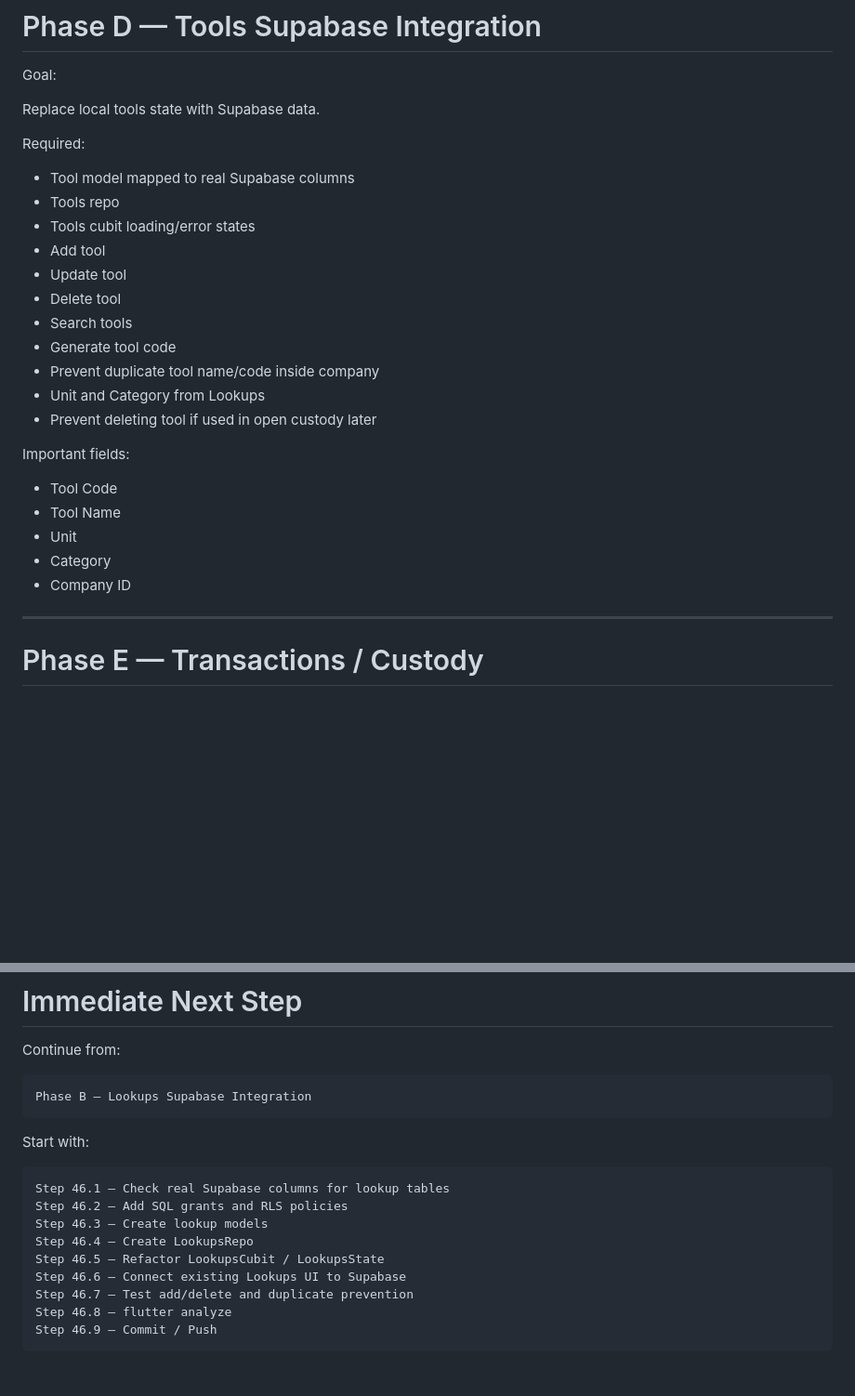
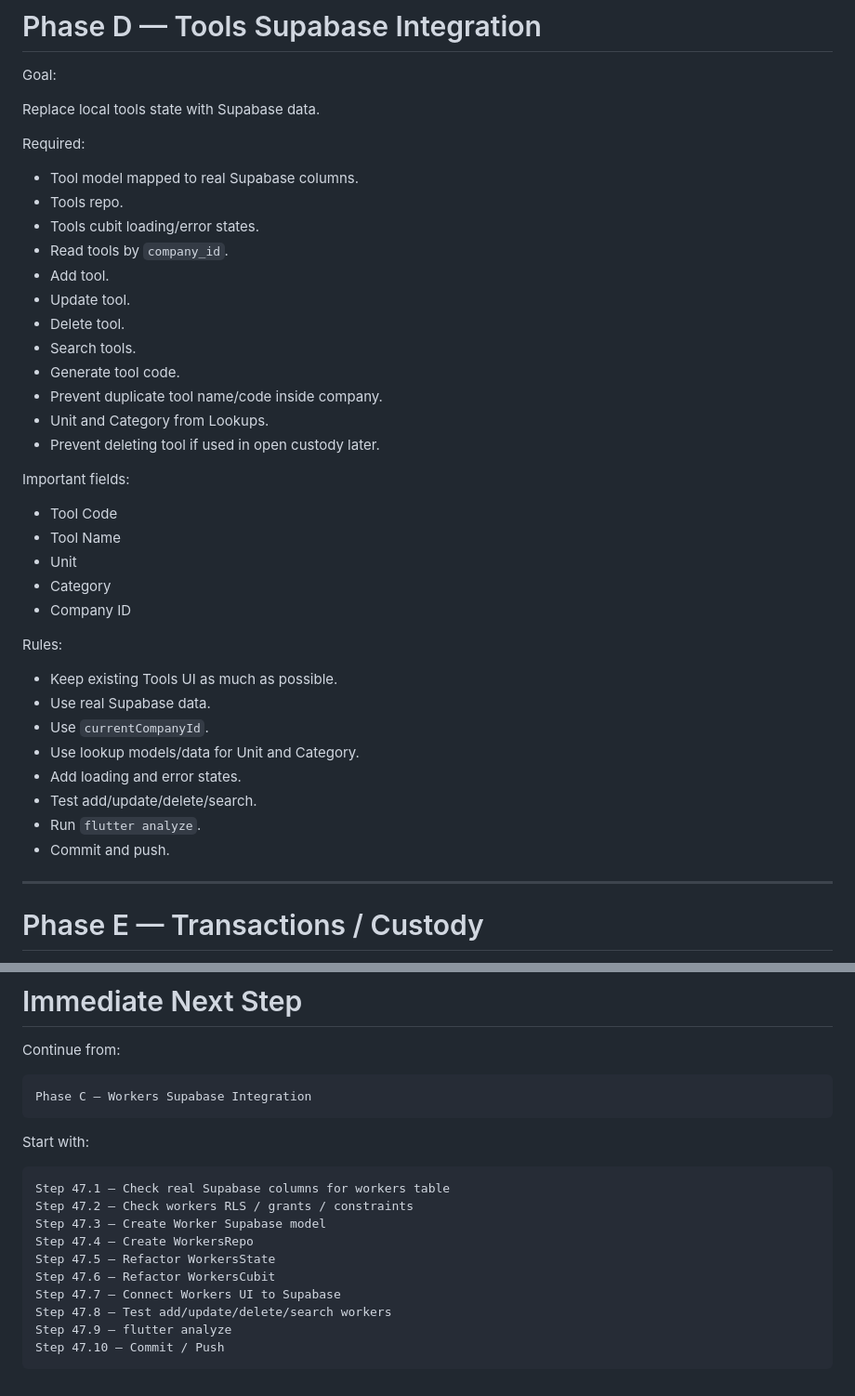
Before and after one commit to KingNarmar/mina_system, a Markdown page: PROJECT_ROADMAP.md, 2 parts joined by grey strips. Shown at 93% size. Rendered like a GitHub page; blank space fills up the shorter version.

````diff
--- a/PROJECT_ROADMAP.md
+++ b/PROJECT_ROADMAP.md
@@ -328,17 +393,18 @@ Replace local tools state with Supabase data.
 
 Required:
 
-- Tool model mapped to real Supabase columns
-- Tools repo
-- Tools cubit loading/error states
-- Add tool
-- Update tool
-- Delete tool
-- Search tools
-- Generate tool code
-- Prevent duplicate tool name/code inside company
-- Unit and Category from Lookups
-- Prevent deleting tool if used in open custody later
+- Tool model mapped to real Supabase columns.
+- Tools repo.
+- Tools cubit loading/error states.
+- Read tools by `company_id`.
+- Add tool.
+- Update tool.
+- Delete tool.
+- Search tools.
+- Generate tool code.
+- Prevent duplicate tool name/code inside company.
+- Unit and Category from Lookups.
+- Prevent deleting tool if used in open custody later.
 
 Important fields:
 
@@ -347,6 +413,17 @@ Important fields:
 - Unit
 - Category
 - Company ID
+
+Rules:
+
+- Keep existing Tools UI as much as possible.
+- Use real Supabase data.
+- Use `currentCompanyId`.
+- Use lookup models/data for Unit and Category.
+- Add loading and error states.
+- Test add/update/delete/search.
+- Run `flutter analyze`.
+- Commit and push.
 
 ---
 
@@ -583,19 +660,20 @@ The exact release order can change based on business/customer needs, but the pro
 Continue from:
 
 ```text
-Phase B — Lookups Supabase Integration
+Phase C — Workers Supabase Integration
 ```
 
 Start with:
 
 ```text
-Step 46.1 — Check real Supabase columns for lookup tables
-Step 46.2 — Add SQL grants and RLS policies
-Step 46.3 — Create lookup models
-Step 46.4 — Create LookupsRepo
-Step 46.5 — Refactor LookupsCubit / LookupsState
-Step 46.6 — Connect existing Lookups UI to Supabase
-Step 46.7 — Test add/delete and duplicate prevention
-Step 46.8 — flutter analyze
-Step 46.9 — Commit / Push
+Step 47.1 — Check real Supabase columns for workers table
+Step 47.2 — Check workers RLS / grants / constraints
+Step 47.3 — Create Worker Supabase model
+Step 47.4 — Create WorkersRepo
+Step 47.5 — Refactor WorkersState
+Step 47.6 — Refactor WorkersCubit
+Step 47.7 — Connect Workers UI to Supabase
+Step 47.8 — Test add/update/delete/search workers
+Step 47.9 — flutter analyze
+Step 47.10 — Commit / Push
 ```
````
Also changed, not shown: other parts of PROJECT_ROADMAP.md (+109 -44 lines).
